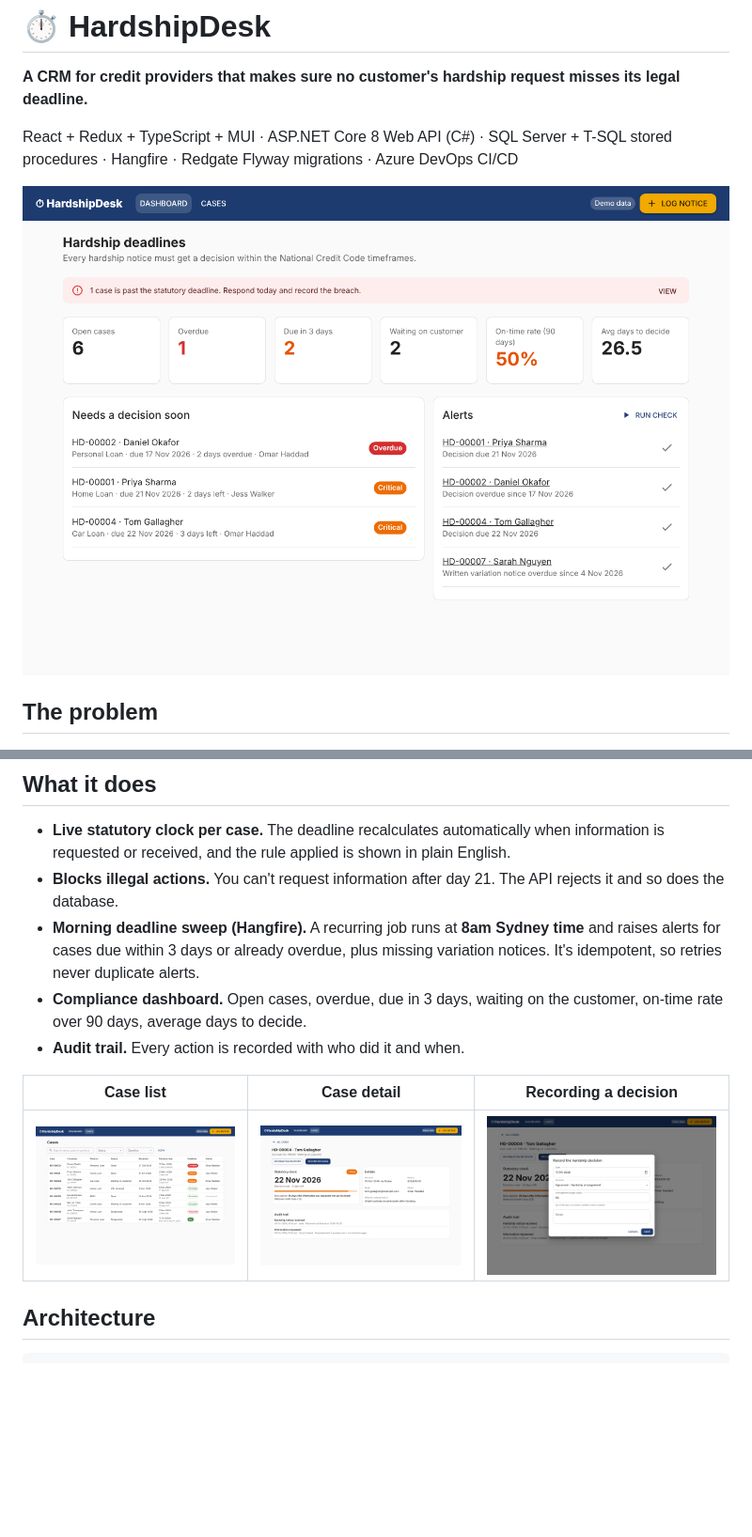
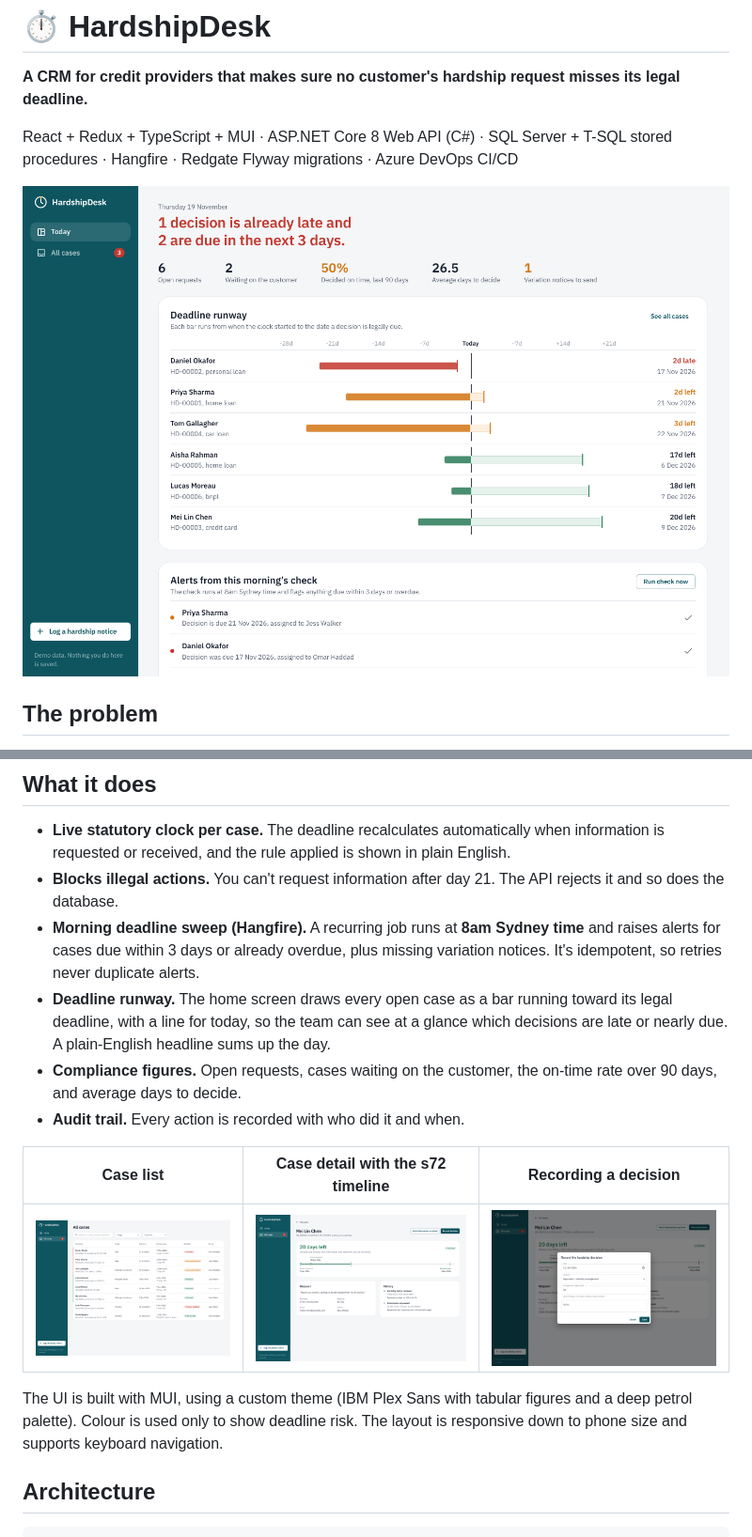
Before and after one commit to LaithAbuhannun/hardshipdesk, a Markdown page: README.md, 2 parts joined by grey strips. Shown at 94% size. GitHub-like rendering; pictures changed too: docs/case-detail.png, docs/cases.png, docs/dashboard.png; blank space fills up the shorter version.

Commit message:
Redesign UI around a deadline runway view
Co-Authored-By: Claude Opus 5.5 <noreply@anthropic.com>
Claude-Session: https://claude.ai/code/session_01M8RhJwtBqig94sQyQZfA9q

```diff
--- a/README.md
+++ b/README.md
@@ -30,12 +30,15 @@ HardshipDesk logs every notice the moment it arrives, works out the correct lega
 - **Live statutory clock per case.** The deadline recalculates automatically when information is requested or received, and the rule applied is shown in plain English.
 - **Blocks illegal actions.** You can't request information after day 21. The API rejects it and so does the database.
 - **Morning deadline sweep (Hangfire).** A recurring job runs at **8am Sydney time** and raises alerts for cases due within 3 days or already overdue, plus missing variation notices. It's idempotent, so retries never duplicate alerts.
-- **Compliance dashboard.** Open cases, overdue, due in 3 days, waiting on the customer, on-time rate over 90 days, average days to decide.
+- **Deadline runway.** The home screen draws every open case as a bar running toward its legal deadline, with a line for today, so the team can see at a glance which decisions are late or nearly due. A plain-English headline sums up the day.
+- **Compliance figures.** Open requests, cases waiting on the customer, the on-time rate over 90 days, and average days to decide.
 - **Audit trail.** Every action is recorded with who did it and when.
 
-| Case list | Case detail | Recording a decision |
+| Case list | Case detail with the s72 timeline | Recording a decision |
 |---|---|---|
 | ![Cases](docs/cases.png) | ![Case detail](docs/case-detail.png) | ![Decision](docs/record-decision.png) |
+
+The UI is built with MUI, using a custom theme (IBM Plex Sans with tabular figures and a deep petrol palette). Colour is used only to show deadline risk. The layout is responsive down to phone size and supports keyboard navigation.
 
 ## Architecture
 
```
Also changed, not shown: docs/mobile.png (added), 11 other files.
